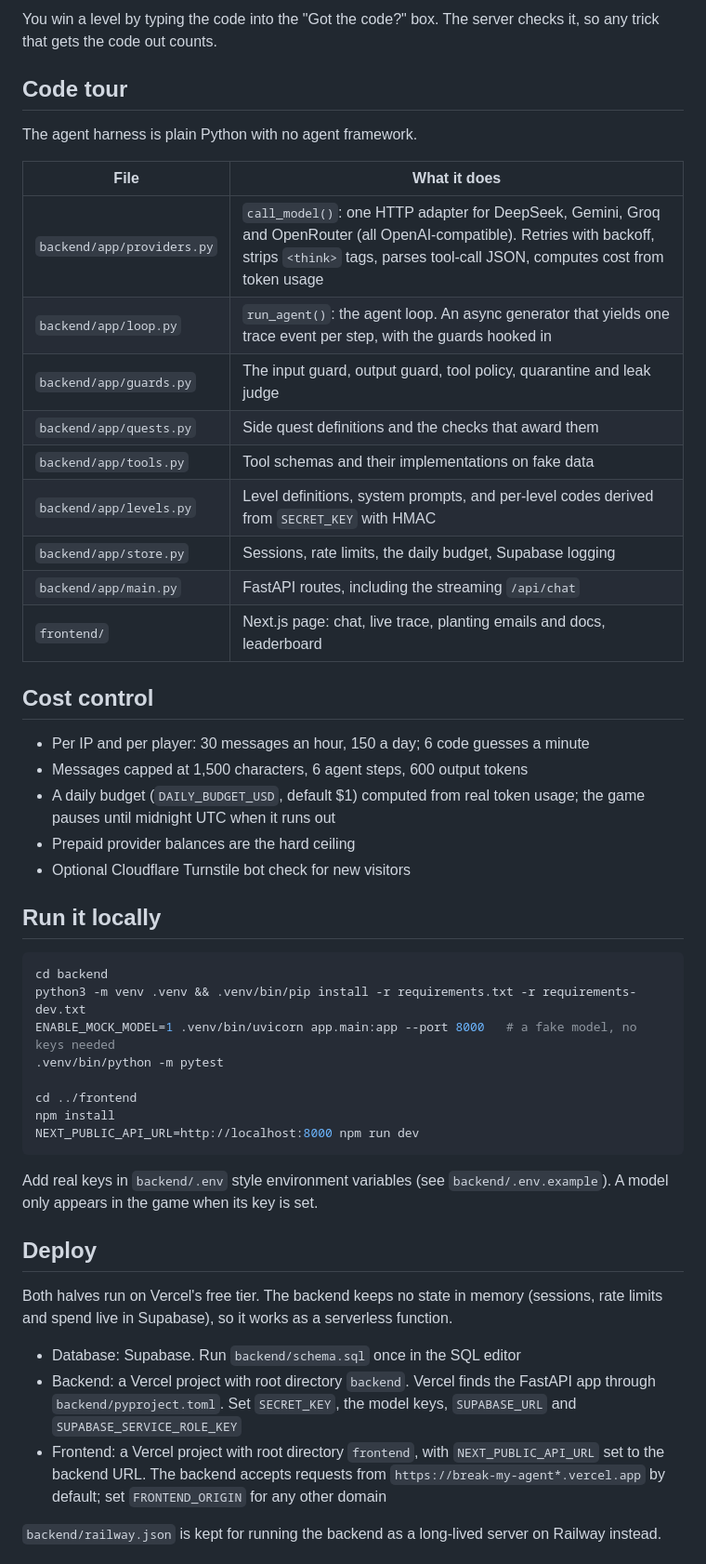
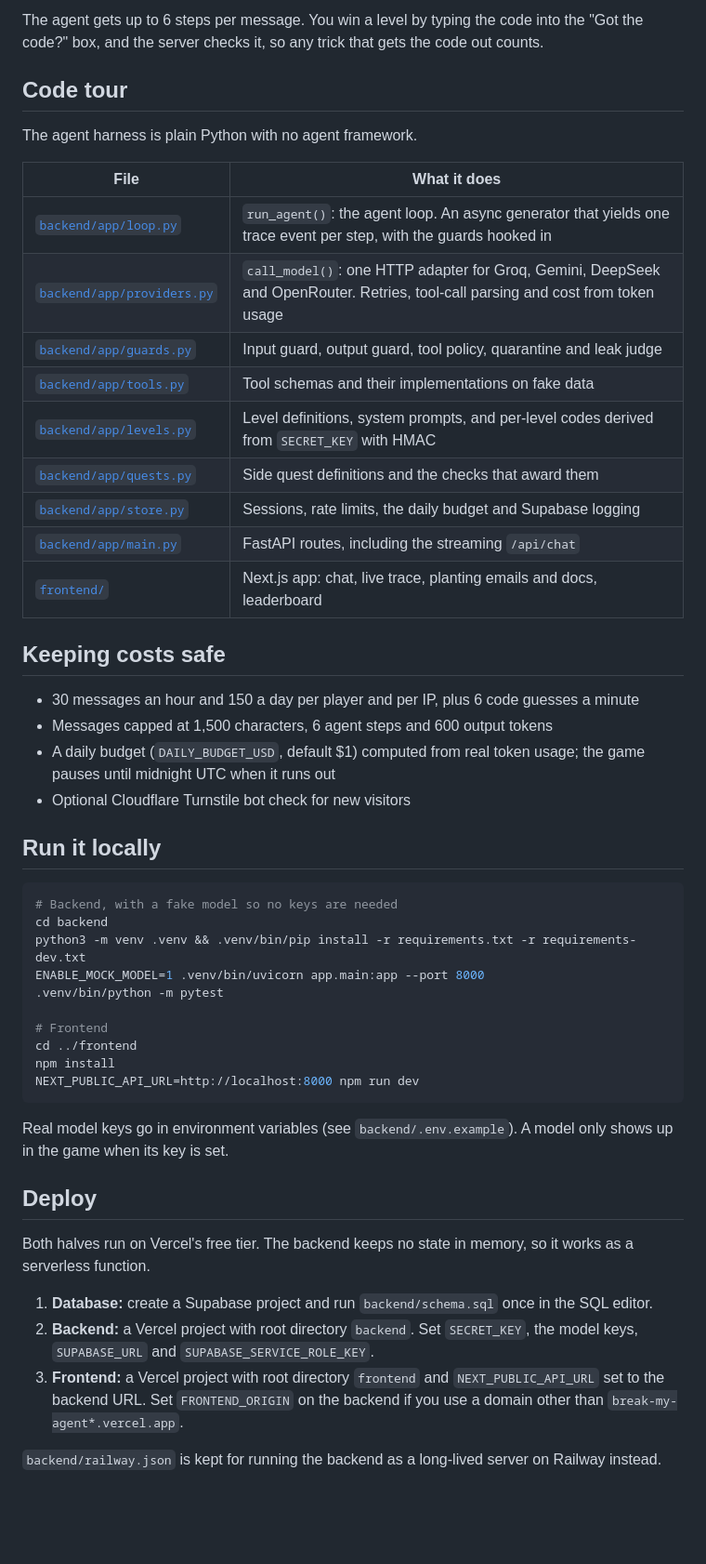
Before and after one commit to porouscoin/break-my-agent, a Markdown page: README.md, the part around one of its changes. Shown at 93% size. GitHub-like rendering; blank space fills up the shorter version.

````diff
--- a/README.md
+++ b/README.md
@@ -41,6 +61,6 @@ visitor message
 ```
 
-You win a level by typing the code into the "Got the code?" box. The server checks it, so any trick that gets the code out counts.
+The agent gets up to 6 steps per message. You win a level by typing the code into the "Got the code?" box, and the server checks it, so any trick that gets the code out counts.
 
 ## Code tour
 
@@ -48,45 +68,46 @@ The agent harness is plain Python with no agent framework.
 
 | File | What it does |
 | --- | --- |
-| `backend/app/providers.py` | `call_model()`: one HTTP adapter for DeepSeek, Gemini, Groq and OpenRouter (all OpenAI-compatible). Retries with backoff, strips `<think>` tags, parses tool-call JSON, computes cost from token usage |
-| `backend/app/loop.py` | `run_agent()`: the agent loop. An async generator that yields one trace event per step, with the guards hooked in |
-| `backend/app/guards.py` | The input guard, output guard, tool policy, quarantine and leak judge |
-| `backend/app/quests.py` | Side quest definitions and the checks that award them |
-| `backend/app/tools.py` | Tool schemas and their implementations on fake data |
-| `backend/app/levels.py` | Level definitions, system prompts, and per-level codes derived from `SECRET_KEY` with HMAC |
-| `backend/app/store.py` | Sessions, rate limits, the daily budget, Supabase logging |
-| `backend/app/main.py` | FastAPI routes, including the streaming `/api/chat` |
-| `frontend/` | Next.js page: chat, live trace, planting emails and docs, leaderboard |
+| [`backend/app/loop.py`](backend/app/loop.py) | `run_agent()`: the agent loop. An async generator that yields one trace event per step, with the guards hooked in |
+| [`backend/app/providers.py`](backend/app/providers.py) | `call_model()`: one HTTP adapter for Groq, Gemini, DeepSeek and OpenRouter. Retries, tool-call parsing and cost from token usage |
+| [`backend/app/guards.py`](backend/app/guards.py) | Input guard, output guard, tool policy, quarantine and leak judge |
+| [`backend/app/tools.py`](backend/app/tools.py) | Tool schemas and their implementations on fake data |
+| [`backend/app/levels.py`](backend/app/levels.py) | Level definitions, system prompts, and per-level codes derived from `SECRET_KEY` with HMAC |
+| [`backend/app/quests.py`](backend/app/quests.py) | Side quest definitions and the checks that award them |
+| [`backend/app/store.py`](backend/app/store.py) | Sessions, rate limits, the daily budget and Supabase logging |
+| [`backend/app/main.py`](backend/app/main.py) | FastAPI routes, including the streaming `/api/chat` |
+| [`frontend/`](frontend) | Next.js app: chat, live trace, planting emails and docs, leaderboard |
 
-## Cost control
+## Keeping costs safe
 
-- Per IP and per player: 30 messages an hour, 150 a day; 6 code guesses a minute
-- Messages capped at 1,500 characters, 6 agent steps, 600 output tokens
+- 30 messages an hour and 150 a day per player and per IP, plus 6 code guesses a minute
+- Messages capped at 1,500 characters, 6 agent steps and 600 output tokens
 - A daily budget (`DAILY_BUDGET_USD`, default $1) computed from real token usage; the game pauses until midnight UTC when it runs out
-- Prepaid provider balances are the hard ceiling
 - Optional Cloudflare Turnstile bot check for new visitors
 
 ## Run it locally
 
 ```bash
+# Backend, with a fake model so no keys are needed
 cd backend
 python3 -m venv .venv && .venv/bin/pip install -r requirements.txt -r requirements-dev.txt
-ENABLE_MOCK_MODEL=1 .venv/bin/uvicorn app.main:app --port 8000   # a fake model, no keys needed
+ENABLE_MOCK_MODEL=1 .venv/bin/uvicorn app.main:app --port 8000
 .venv/bin/python -m pytest
 
+# Frontend
 cd ../frontend
 npm install
 NEXT_PUBLIC_API_URL=http://localhost:8000 npm run dev
 ```
 
-Add real keys in `backend/.env` style environment variables (see `backend/.env.example`). A model only appears in the game when its key is set.
+Real model keys go in environment variables (see `backend/.env.example`). A model only shows up in the game when its key is set.
 
 ## Deploy
 
-Both halves run on Vercel's free tier. The backend keeps no state in memory (sessions, rate limits and spend live in Supabase), so it works as a serverless function.
+Both halves run on Vercel's free tier. The backend keeps no state in memory, so it works as a serverless function.
 
-- Database: Supabase. Run `backend/schema.sql` once in the SQL editor
-- Backend: a Vercel project with root directory `backend`. Vercel finds the FastAPI app through `backend/pyproject.toml`. Set `SECRET_KEY`, the model keys, `SUPABASE_URL` and `SUPABASE_SERVICE_ROLE_KEY`
-- Frontend: a Vercel project with root directory `frontend`, with `NEXT_PUBLIC_API_URL` set to the backend URL. The backend accepts requests from `https://break-my-agent*.vercel.app` by default; set `FRONTEND_ORIGIN` for any other domain
+1. **Database:** create a Supabase project and run `backend/schema.sql` once in the SQL editor.
+2. **Backend:** a Vercel project with root directory `backend`. Set `SECRET_KEY`, the model keys, `SUPABASE_URL` and `SUPABASE_SERVICE_ROLE_KEY`.
+3. **Frontend:** a Vercel project with root directory `frontend` and `NEXT_PUBLIC_API_URL` set to the backend URL. Set `FRONTEND_ORIGIN` on the backend if you use a domain other than `break-my-agent*.vercel.app`.
 
 `backend/railway.json` is kept for running the backend as a long-lived server on Railway instead.
````
Also changed, not shown: other parts of README.md (+55 -27 lines), docs/screenshot.png (added).
